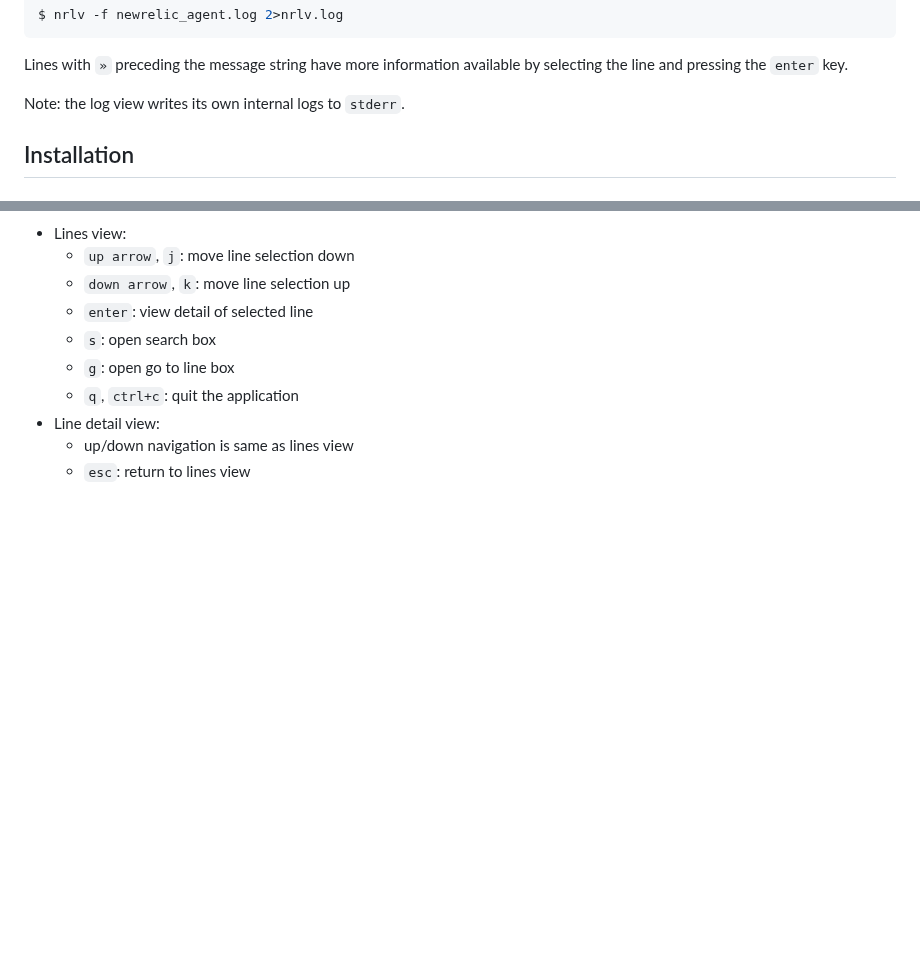
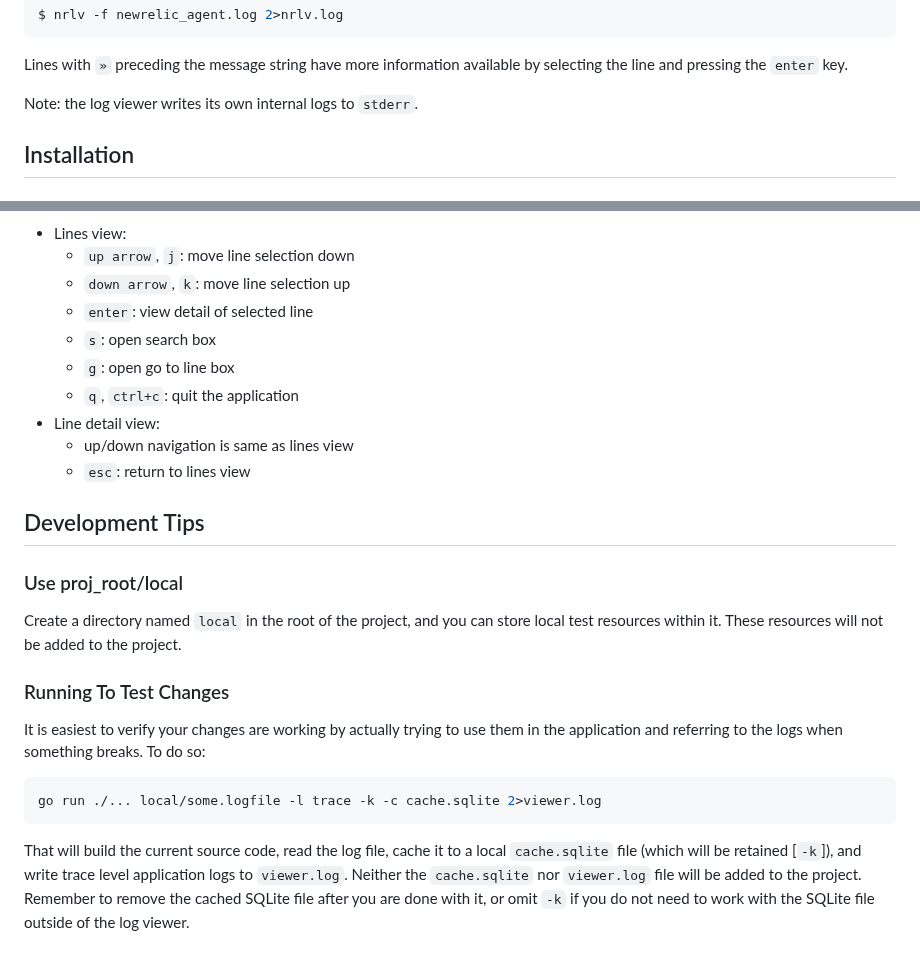
Before and after one commit to newrelic/node-log-viewer, a Markdown page: Readme.md, 2 parts joined by grey strips. Rendered like a GitHub page; blank space fills up the shorter version.

````diff
--- a/Readme.md
+++ b/Readme.md
@@ -15,7 +15,7 @@ $ nrlv -f newrelic_agent.log 2>nrlv.log
 Lines with `»` preceding the message string have more information available by
 selecting the line and pressing the `enter` key.
 
-Note: the log view writes its own internal logs to `stderr`.
+Note: the log viewer writes its own internal logs to `stderr`.
 
 ## Installation
 
@@ -62,4 +102,29 @@ in an easy to review format.
     * up/down navigation is same as lines view
     * `esc`: return to lines view
 
+## Development Tips
+
+### Use proj_root/local
+
+Create a directory named `local` in the root of the project, and you can store
+local test resources within it. These resources will not be added to the
+project.
+
+### Running To Test Changes
+
+It is easiest to verify your changes are working by actually trying to use
+them in the application and referring to the logs when something breaks.
+To do so:
+
+```sh
+go run ./... local/some.logfile -l trace -k -c cache.sqlite 2>viewer.log
+```
+
+That will build the current source code, read the log file, cache it to a
+local `cache.sqlite` file (which will be retained [`-k`]), and write trace
+level application logs to `viewer.log`. Neither the `cache.sqlite` nor
+`viewer.log` file will be added to the project. Remember to remove the
+cached SQLite file after you are done with it, or omit `-k` if you do not
+need to work with the SQLite file outside of the log viewer.
+
 [troubleshooting]: https://docs.newrelic.com/docs/apm/agents/nodejs-agent/troubleshooting/generate-trace-log-troubleshooting-nodejs/
````
Also changed, not shown: other parts of Readme.md (+40 -0 lines), screenshot.png (added).
